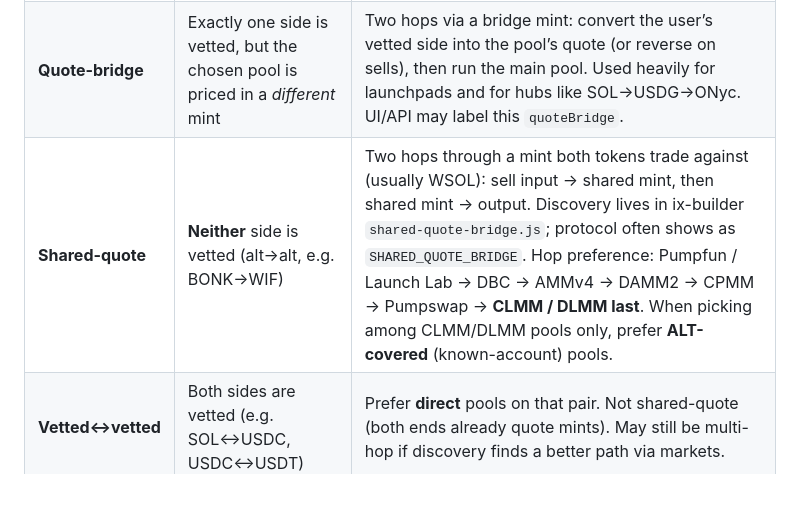
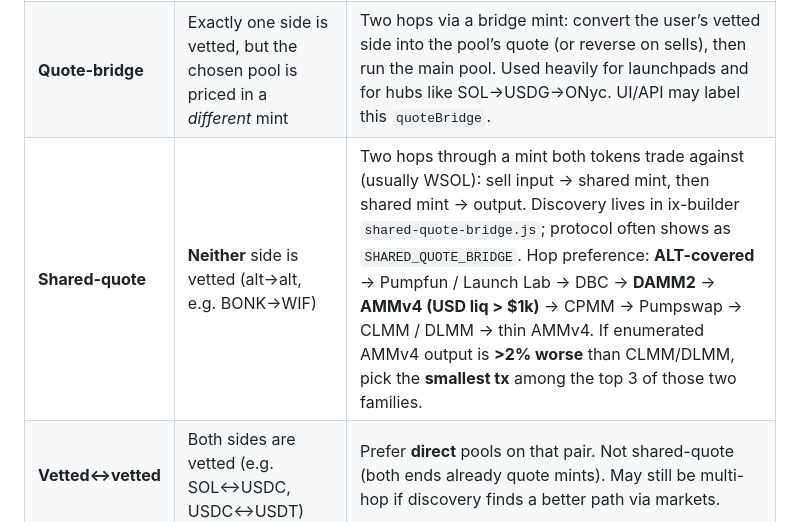
Before and after one commit to vybenetwork/solana-swap-api, a Markdown page: README.md, the part around the change. GitHub-like rendering; blank space fills up the shorter version.

Commit message:
Document shared-quote hop priority and AMMv4 size pick.
Keep README in sync with ALT-covered / DAMM2 / AMMv4>$1k ordering and the >2% CLMM/DLMM smallest-tx rule.

```diff
--- a/README.md
+++ b/README.md
@@ -216,7 +216,7 @@ Vybe (ix-builder) chooses a routing mode from the mint pair. “Vetted quote”
 |-------|------|----------------|
 | **Direct** | A pool’s base/quote matches the user’s input/output | Single-hop swap on that pool. |
 | **Quote-bridge** | Exactly one side is vetted, but the chosen pool is priced in a *different* mint | Two hops via a bridge mint: convert the user’s vetted side into the pool’s quote (or reverse on sells), then run the main pool. Used heavily for launchpads and for hubs like SOL→USDG→ONyc. UI/API may label this `quoteBridge`. |
-| **Shared-quote** | **Neither** side is vetted (alt→alt, e.g. BONK→WIF) | Two hops through a mint both tokens trade against (usually WSOL): sell input → shared mint, then shared mint → output. Discovery lives in ix-builder `shared-quote-bridge.js`; protocol often shows as `SHARED_QUOTE_BRIDGE`. Hop preference: Pumpfun / Launch Lab → DBC → AMMv4 → DAMM2 → CPMM → Pumpswap → **CLMM / DLMM last**. When picking among CLMM/DLMM pools only, prefer **ALT-covered** (known-account) pools. |
+| **Shared-quote** | **Neither** side is vetted (alt→alt, e.g. BONK→WIF) | Two hops through a mint both tokens trade against (usually WSOL): sell input → shared mint, then shared mint → output. Discovery lives in ix-builder `shared-quote-bridge.js`; protocol often shows as `SHARED_QUOTE_BRIDGE`. Hop preference: **ALT-covered** → Pumpfun / Launch Lab → DBC → **DAMM2** → **AMMv4 (USD liq > $1k)** → CPMM → Pumpswap → CLMM / DLMM → thin AMMv4. If enumerated AMMv4 output is **>2% worse** than CLMM/DLMM, pick the **smallest tx** among the top 3 of those two families. |
 | **Vetted↔vetted** | Both sides are vetted (e.g. SOL↔USDC, USDC↔USDT) | Prefer **direct** pools on that pair. Not shared-quote (both ends already quote mints). May still be multi-hop if discovery finds a better path via markets. |
 
 **Quote-bridge vs shared-quote:** both produce a 2-leg atomic (or 2-tx fallback) path and share the same compile helpers (`tryCompileQuoteBridgeAtomic` / `buildVersionedLegTransaction`). Differentiator is the pair: one vetted endpoint → quote-bridge; zero vetted endpoints → shared-quote.
```
